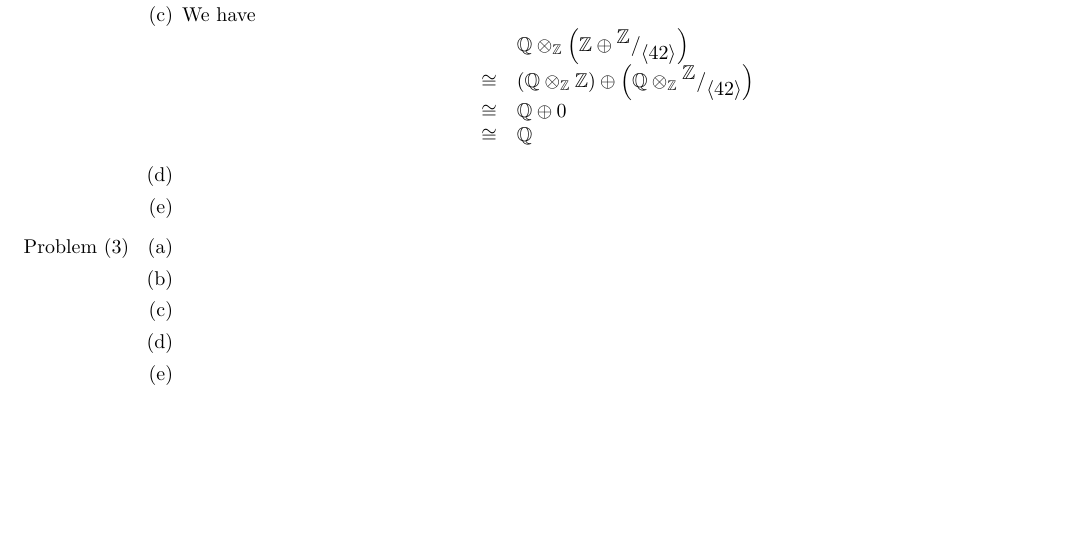
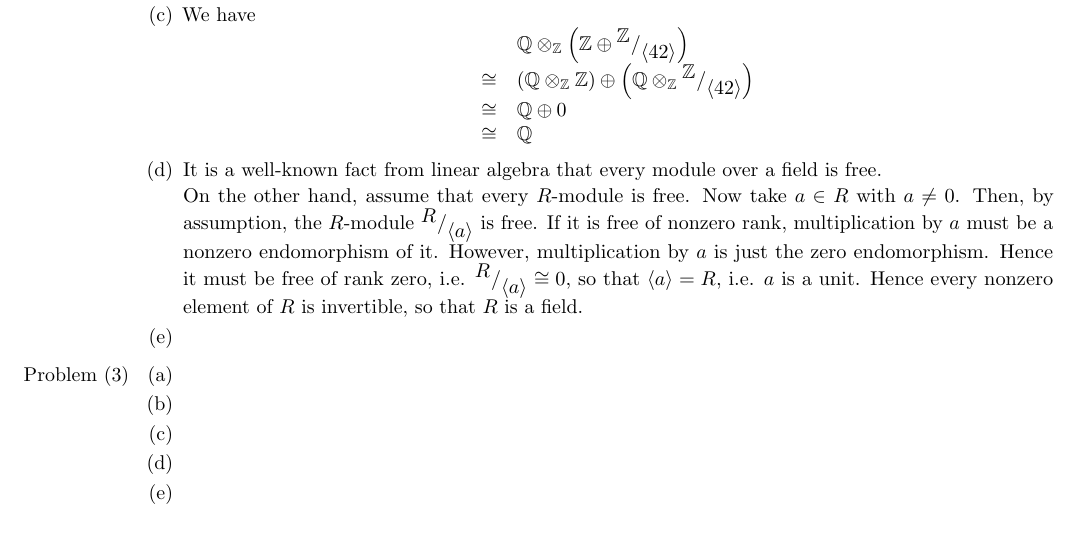
Before and after one commit to EliaImmanuelAuer/Algebra1Solutions, a LaTeX document (sol.tex): part of the page, cut so that both start at the same text. Compiled offline with pdfLaTeX.

Commit message:
Add solution to Problem 2 (d)

```diff
--- a/sol.tex
+++ b/sol.tex
@@ -74,6 +74,9 @@ We have
 \]
 }
 \item {
+It is a well-known fact from linear algebra that every module over a field is free.
+\par
+On the other hand, assume that every $R$-module is free. Now take $a \in R$ with $a \neq 0$. Then, by assumption, the $R$-module $\quotient{R}{\langle a \rangle}$ is free. If it is free of nonzero rank, multiplication by $a$ must be a nonzero endomorphism of it. However, multiplication by $a$ is just the zero endomorphism. Hence it must be free of rank zero, i.e. $\quotient{R}{\langle a \rangle} \cong 0$, so that $\langle a \rangle = R$, i.e. $a$ is a unit. Hence every nonzero element of $R$ is invertible, so that $R$ is a field.
 }
 \item {
 }
```
Also changed, not shown: sol.pdf.
